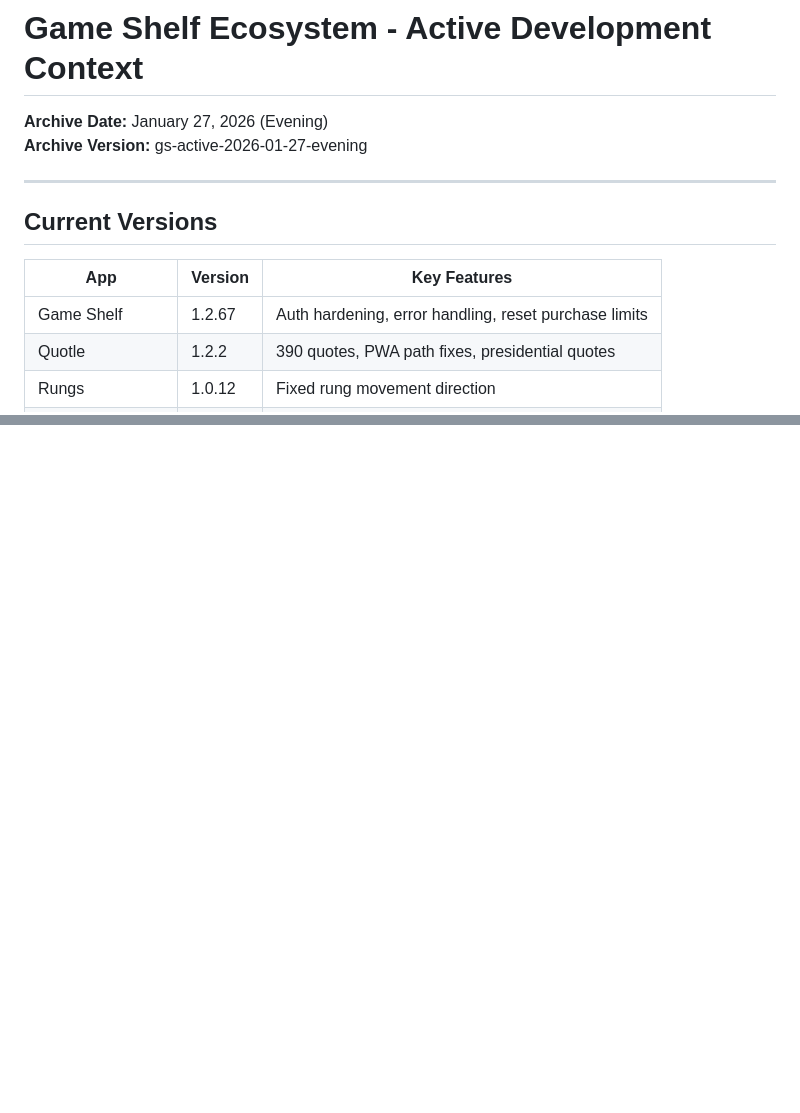
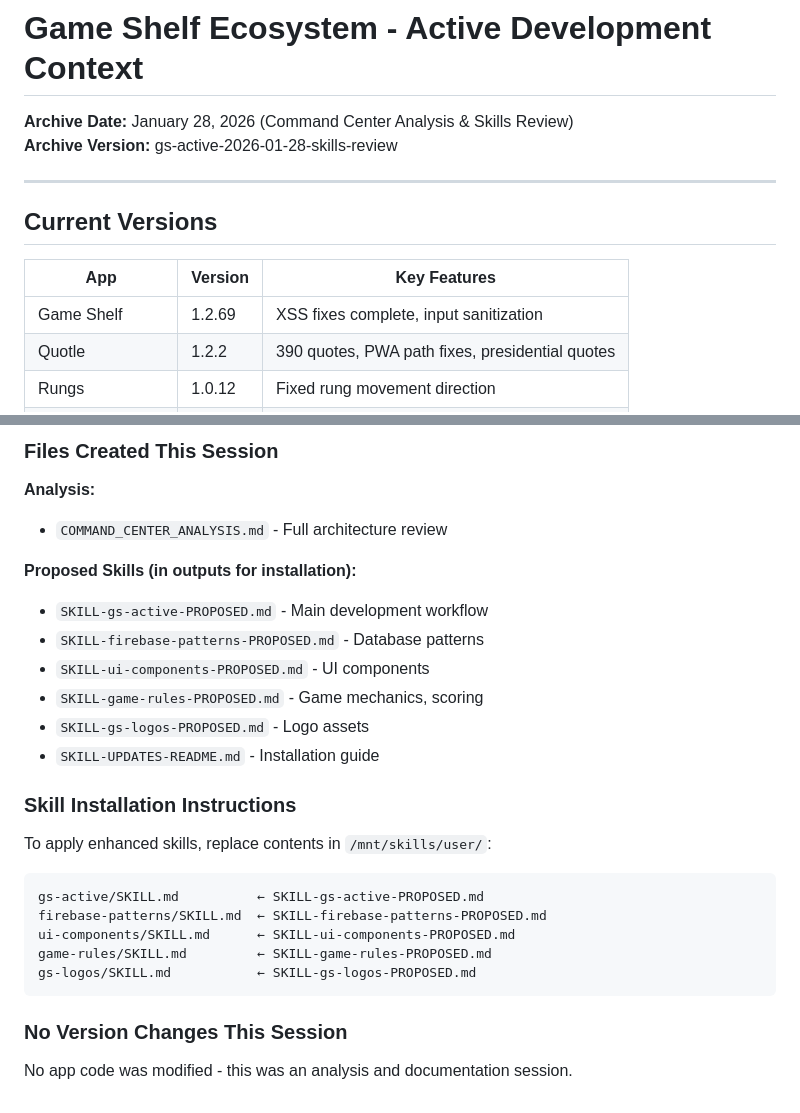
Before and after one commit to stewartdavidp-ship-it/gs-active, a Markdown page: CONTEXT.md, 2 parts joined by grey strips. Drawn GitHub-style; blank space fills up the shorter version.

````diff
--- a/CONTEXT.md
+++ b/CONTEXT.md
@@ -1,7 +1,7 @@
 # Game Shelf Ecosystem - Active Development Context
 
-**Archive Date:** January 27, 2026 (Evening)
-**Archive Version:** gs-active-2026-01-27-evening
+**Archive Date:** January 28, 2026 (Command Center Analysis & Skills Review)
+**Archive Version:** gs-active-2026-01-28-skills-review
 
 ---
 
@@ -9,7 +9,7 @@
 
 | App | Version | Key Features |
 |-----|---------|--------------|
-| Game Shelf | 1.2.67 | Auth hardening, error handling, reset purchase limits |
+| Game Shelf | 1.2.69 | XSS fixes complete, input sanitization |
 | Quotle | 1.2.2 | 390 quotes, PWA path fixes, presidential quotes |
 | Rungs | 1.0.12 | Fixed rung movement direction |
 | Slate | 1.0.12 | Word puzzle game |
@@ -461,0 +584,28 @@ Created hardened security rules based on audit:
+### Files Created This Session
+
+**Analysis:**
+- `COMMAND_CENTER_ANALYSIS.md` - Full architecture review
+
+**Proposed Skills (in outputs for installation):**
+- `SKILL-gs-active-PROPOSED.md` - Main development workflow
+- `SKILL-firebase-patterns-PROPOSED.md` - Database patterns
+- `SKILL-ui-components-PROPOSED.md` - UI components
+- `SKILL-game-rules-PROPOSED.md` - Game mechanics, scoring
+- `SKILL-gs-logos-PROPOSED.md` - Logo assets
+- `SKILL-UPDATES-README.md` - Installation guide
+
+### Skill Installation Instructions
+
+To apply enhanced skills, replace contents in `/mnt/skills/user/`:
+
+```
+gs-active/SKILL.md          ← SKILL-gs-active-PROPOSED.md
+firebase-patterns/SKILL.md  ← SKILL-firebase-patterns-PROPOSED.md
+ui-components/SKILL.md      ← SKILL-ui-components-PROPOSED.md
+game-rules/SKILL.md         ← SKILL-game-rules-PROPOSED.md
+gs-logos/SKILL.md           ← SKILL-gs-logos-PROPOSED.md
+```
+
+### No Version Changes This Session
+
+No app code was modified - this was an analysis and documentation session.
````
Also changed, not shown: other parts of CONTEXT.md (+123 -1 lines).
